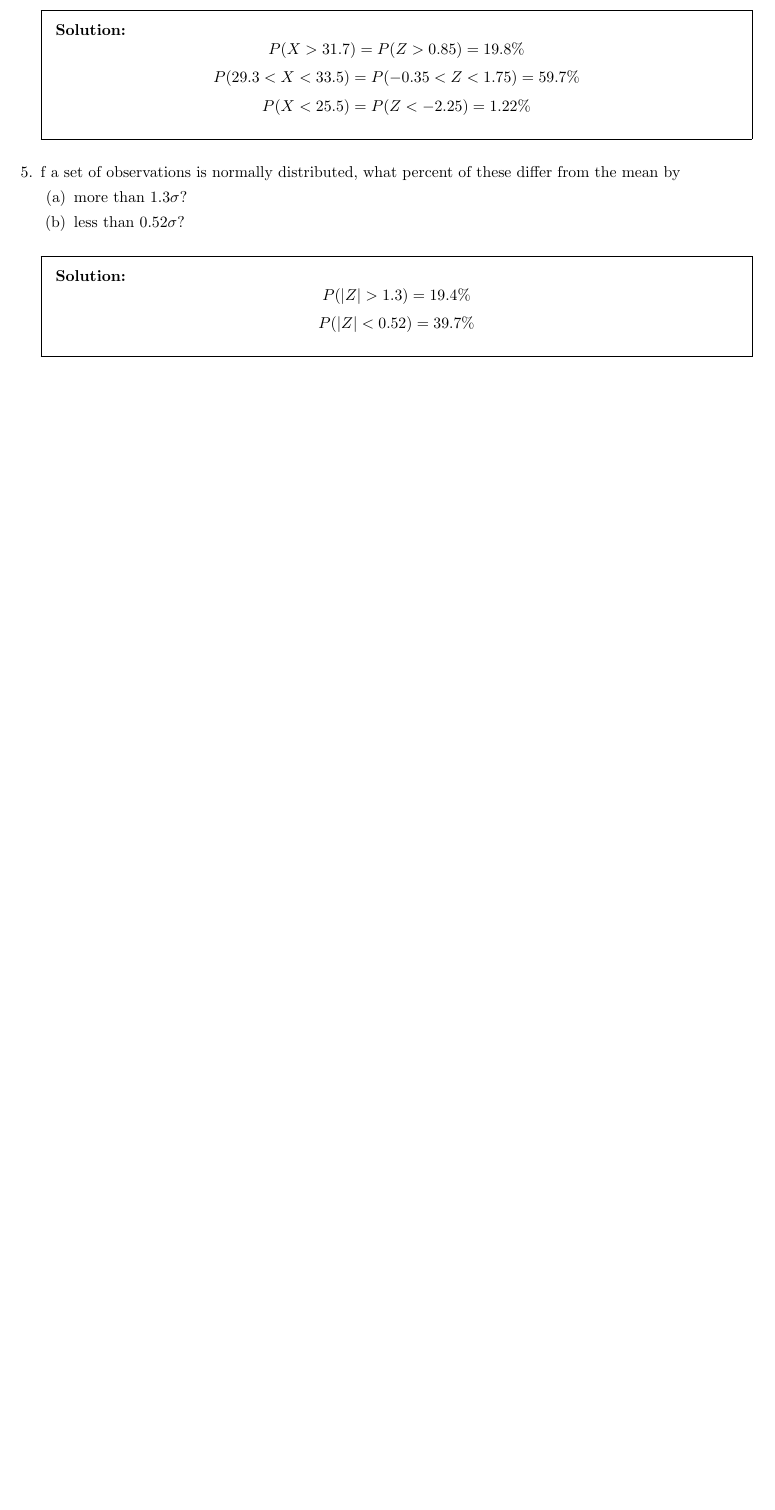
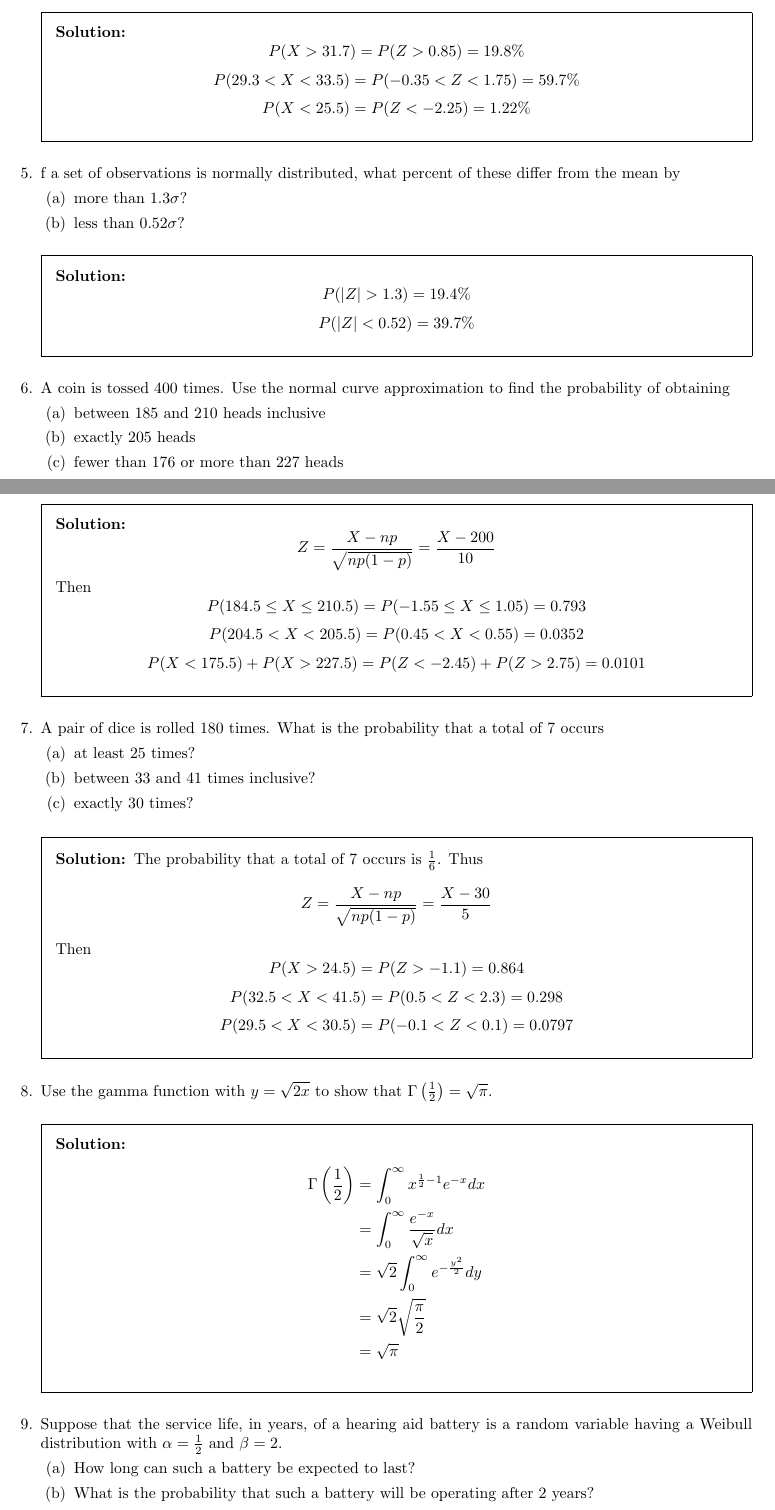
Before and after one commit to latexsupremecist/EngSci, a LaTeX problem sheet (ECE286/hw_05/hw_05.tex): part of page 2 of 2 before the commit and two parts of pages 2 and 3 of 5 after it, the two joined at a grey line, cut so that both start at the same text, the shorter picture padded with empty space. Compiled offline with pdfLaTeX.

Commit message:
hw5 finanananananalsndf;oaiehpowaihfly

```diff
--- a/ECE286/hw_05/hw_05.tex
+++ b/ECE286/hw_05/hw_05.tex
@@ -85,3 +85,59 @@ what percent of these differ from the mean by}
 	$$P(|Z|<0.52) = 39.7\%$$
 \end{solution}
 
+\question{A coin is tossed 400 times. Use the normal curve
+approximation to find the probability of obtaining}
+
+\begin{parts}
+	\part{between 185 and 210 heads inclusive}
+	\part{exactly 205 heads}
+	\part{fewer than 176 or more than 227 heads}
+\end{parts}
+
+\begin{solution}
+	$$Z = \frac{X-np}{\sqrt{np(1-p)}} = \frac{X-200}{10}$$
+	Then
+	$$P(184.5\leq X\leq210.5) = P(-1.55\leq X\leq 1.05) = 0.793$$
+	$$P(204.5<X<205.5) = P(0.45<X<0.55) = 0.0352$$
+	$$P(X<175.5) + P(X>227.5) = P(Z<-2.45) + P(Z>2.75) = 0.0101$$
+\end{solution}
+
+\question{A pair of dice is rolled 180 times. What is the
+probability that a total of 7 occurs}
+
+\begin{parts}
+	\part{at least 25 times?}
+	\part{between 33 and 41 times inclusive?}
+	\part{exactly 30 times?}
+\end{parts}
+
+\begin{solution}
+	The probability that a total of 7 occurs is $\frac{1}{6}$. Thus
+	$$Z = \frac{X-np}{\sqrt{np(1-p)}} = \frac{X-30}{5}$$
+	Then
+	$$P(X>24.5) = P(Z>-1.1) = 0.864$$
+	$$P(32.5<X<41.5) = P(0.5<Z<2.3) = 0.298$$
+	$$P(29.5<X<30.5) = P(-0.1<Z<0.1) = 0.0797$$
+\end{solution}
+
+\question{Use the gamma function with $y=\sqrt{2x}$ to show that $\Gamma\left(\frac{1}{2}\right)=\sqrt{\pi}$.}
+
+\begin{solution}
+\begin{align*}
+		\Gamma\left(\frac{1}{2}\right) &= \int_0^\infty x^{\frac{1}{2}-1}e^{-x}dx \\
+					       &= \int_0^\infty \frac{e^{-x}}{\sqrt{x}}dx \\
+					       &= \sqrt{2} \int_0^\infty e^{-\frac{y^2}{2}}dy \\
+					       &= \sqrt{2} \sqrt{\frac{\pi}{2}} \\
+					       &= \sqrt{\pi}
+\end{align*}
+\end{solution}
+
+\question{Suppose that the service life, in years, of a hearing aid battery is a random variable having a Weibull distribution with $\alpha = \frac{1}{2}$ and $\beta = 2$.}
+
+\begin{parts}
+	\part{How long can such a battery be expected to last?}
+	\part{What is the probability that such a battery will be operating after 2 years?}
+\end{parts}
+
+\begin{solution}
+	The mean is
```
Also changed, not shown: ECE286/hw_05/hw_05.pdf, ECE286/hw_05/hw_05.tex (44 more changed lines).
